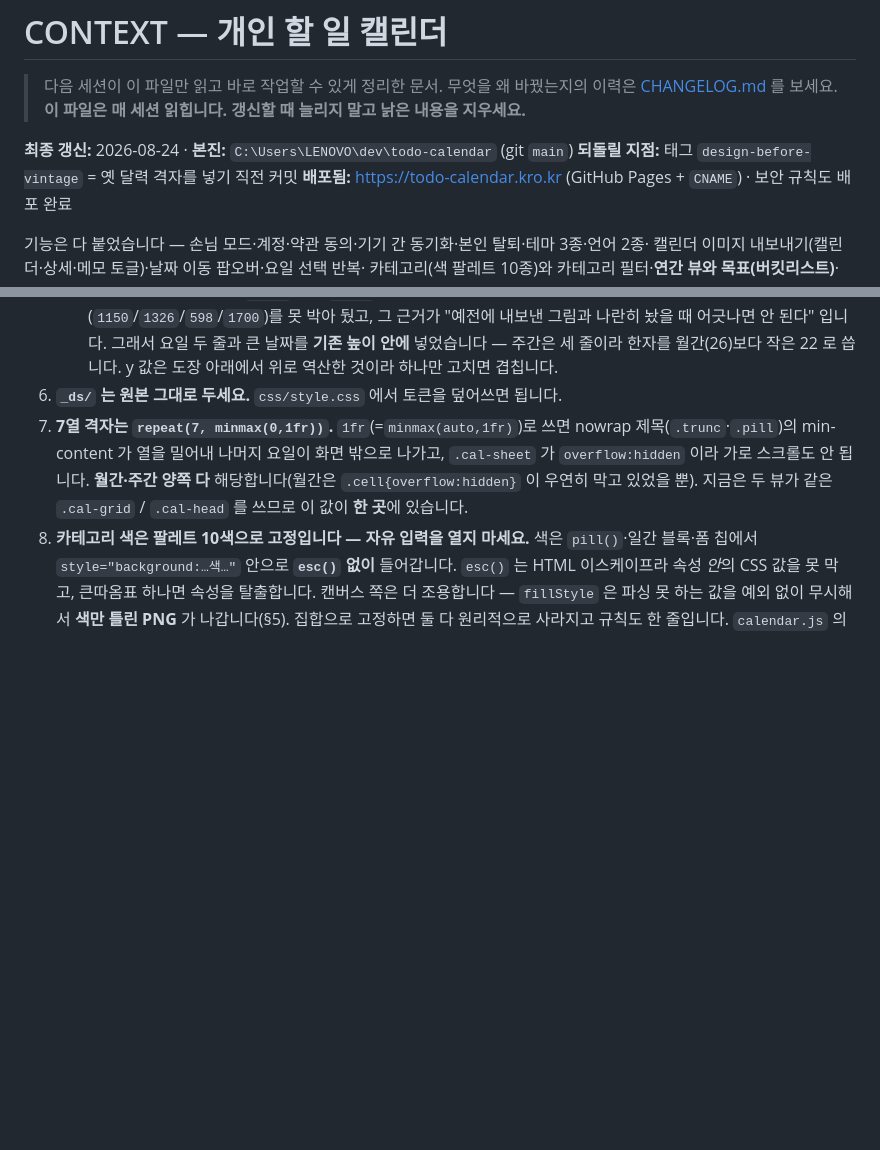
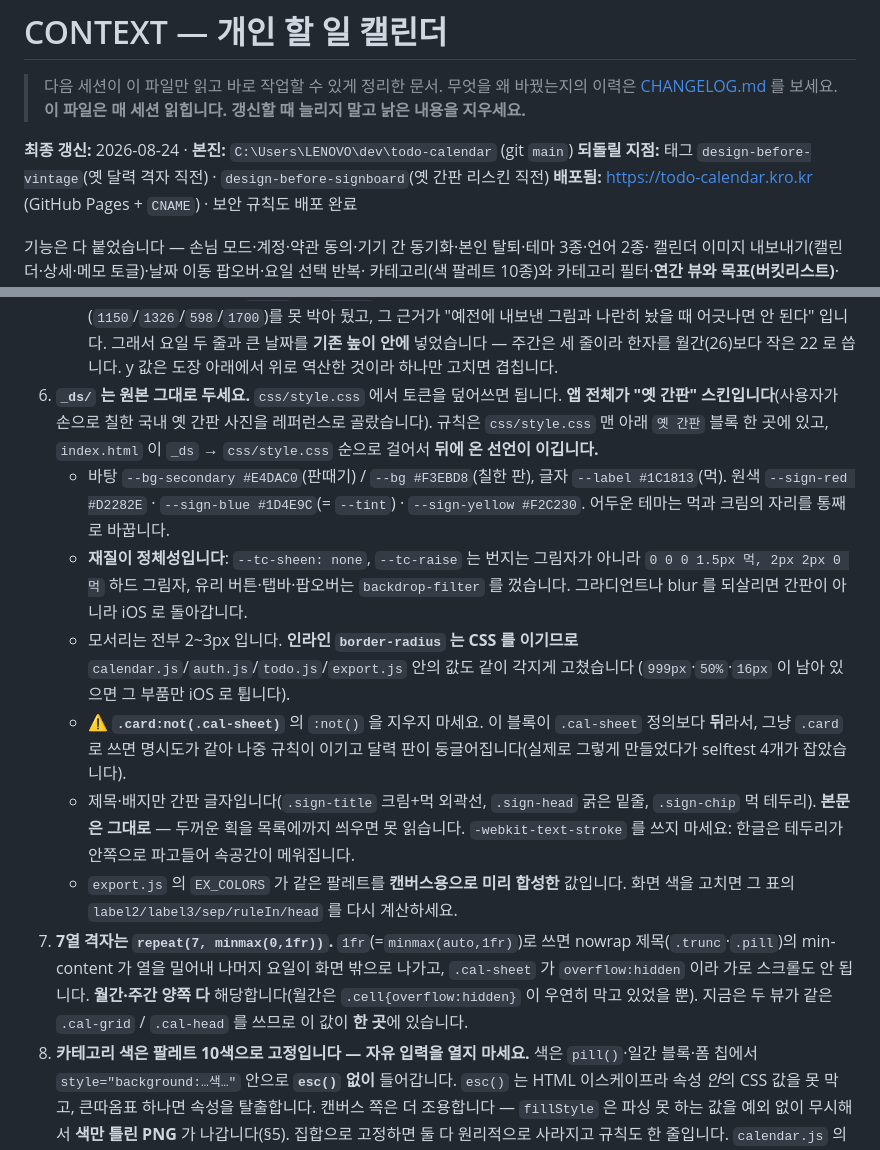
Before and after one commit to rmjunho/todo-calendar, a Markdown page: CONTEXT.md, 2 parts joined by grey strips. GitHub-like rendering; blank space fills up the shorter version.

Commit message:
WIP: CONTEXT 갱신 - 옛 간판 스킨 규칙과 지뢰(cascade, 인라인 반지름, 캔버스 팔레트)

```diff
--- a/CONTEXT.md
+++ b/CONTEXT.md
@@ -5,7 +5,7 @@
 > **이 파일은 매 세션 읽힙니다. 갱신할 때 늘리지 말고 낡은 내용을 지우세요.**
 
 **최종 갱신:** 2026-08-24 · **본진:** `C:\Users\LENOVO\dev\todo-calendar` (git `main`)
-**되돌릴 지점:** 태그 `design-before-vintage` = 옛 달력 격자를 넣기 직전 커밋
+**되돌릴 지점:** 태그 `design-before-vintage`(옛 달력 격자 직전) · `design-before-signboard`(옛 간판 리스킨 직전)
 **배포됨:** <https://todo-calendar.kro.kr> (GitHub Pages + `CNAME`) · 보안 규칙도 배포 완료
 
 기능은 다 붙었습니다 — 손님 모드·계정·약관 동의·기기 간 동기화·본인 탈퇴·테마 3종·언어 2종·
@@ -766,6 +766,26 @@ PIN 재인증 → todos 삭제 → users + usernames 삭제 → Auth 계정 삭
      큰 날짜를 **기존 높이 안에** 넣었습니다 — 주간은 세 줄이라 한자를 월간(26)보다
      작은 22 로 씁니다. y 값은 도장 아래에서 위로 역산한 것이라 하나만 고치면 겹칩니다.
 6. **`_ds/` 는 원본 그대로 두세요.** `css/style.css` 에서 토큰을 덮어쓰면 됩니다.
+   **앱 전체가 "옛 간판" 스킨입니다**(사용자가 손으로 칠한 국내 옛 간판 사진을
+   레퍼런스로 골랐습니다). 규칙은 `css/style.css` 맨 아래 `옛 간판` 블록 한 곳에 있고,
+   `index.html` 이 `_ds` → `css/style.css` 순으로 걸어서 **뒤에 온 선언이 이깁니다.**
+   - 바탕 `--bg-secondary #E4DAC0`(판때기) / `--bg #F3EBD8`(칠한 판), 글자 `--label #1C1813`(먹).
+     원색 `--sign-red #D2282E` · `--sign-blue #1D4E9C`(= `--tint`) · `--sign-yellow #F2C230`.
+     어두운 테마는 먹과 크림의 자리를 통째로 바꿉니다.
+   - **재질이 정체성입니다**: `--tc-sheen: none`, `--tc-raise` 는 번지는 그림자가 아니라
+     `0 0 0 1.5px 먹, 2px 2px 0 먹` 하드 그림자, 유리 버튼·탭바·팝오버는 `backdrop-filter`
+     를 껐습니다. 그라디언트나 blur 를 되살리면 간판이 아니라 iOS 로 돌아갑니다.
+   - 모서리는 전부 2~3px 입니다. **인라인 `border-radius` 는 CSS 를 이기므로**
+     `calendar.js`/`auth.js`/`todo.js`/`export.js` 안의 값도 같이 각지게 고쳤습니다
+     (`999px`·`50%`·`16px` 이 남아 있으면 그 부품만 iOS 로 튑니다).
+   - ⚠️ **`.card:not(.cal-sheet)`** 의 `:not()` 을 지우지 마세요. 이 블록이 `.cal-sheet`
+     정의보다 **뒤**라서, 그냥 `.card` 로 쓰면 명시도가 같아 나중 규칙이 이기고 달력 판이
+     둥글어집니다(실제로 그렇게 만들었다가 selftest 4개가 잡았습니다).
+   - 제목·배지만 간판 글자입니다(`.sign-title` 크림+먹 외곽선, `.sign-head` 굵은 밑줄,
+     `.sign-chip` 먹 테두리). **본문은 그대로** — 두꺼운 획을 목록에까지 씌우면 못 읽습니다.
+     `-webkit-text-stroke` 를 쓰지 마세요: 한글은 테두리가 안쪽으로 파고들어 속공간이 메워집니다.
+   - `export.js` 의 `EX_COLORS` 가 같은 팔레트를 **캔버스용으로 미리 합성한** 값입니다.
+     화면 색을 고치면 그 표의 `label2/label3/sep/ruleIn/head` 를 다시 계산하세요.
 7. **7열 격자는 `repeat(7, minmax(0,1fr))`.** `1fr`(=`minmax(auto,1fr)`)로 쓰면 nowrap
    제목(`.trunc`·`.pill`)의 min-content 가 열을 밀어내 나머지 요일이 화면 밖으로 나가고,
    `.cal-sheet` 가 `overflow:hidden` 이라 가로 스크롤도 안 됩니다. **월간·주간 양쪽 다**
```
